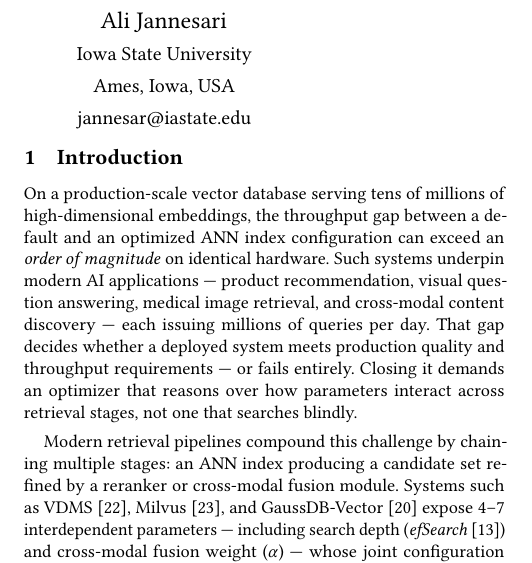
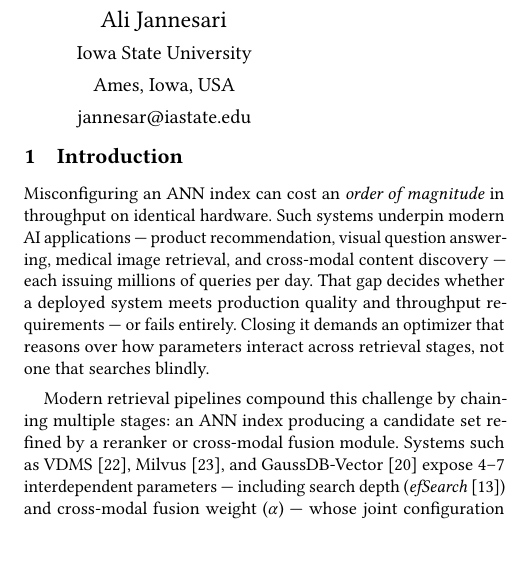
Before and after one commit to shahrzadesmat/Agentic_VDMS, a LaTeX paper (main.tex): part of one column of page 1 of 13, cut so that both start at the same text, the shorter picture padded with empty space. Compiled offline with pdfLaTeX.

Commit message:
Sharpen opening hook: 33-word prepositional sentence → 16-word direct claim

```diff
--- a/main.tex
+++ b/main.tex
@@ -208,10 +208,8 @@ The source code, data, and/or other artifacts have been made available at \url{\
 \section{Introduction}
 \label{sec:intro}
 
-On a production-scale vector database serving tens of millions of
-high-dimensional embeddings, the throughput gap between a default and an optimized
-ANN index configuration can exceed an \emph{order of magnitude} on identical
-hardware.
+Misconfiguring an ANN index can cost an \emph{order of magnitude} in throughput
+on identical hardware.
 Such systems underpin modern AI applications --- product recommendation, visual
 question answering, medical image retrieval, and cross-modal content discovery ---
 each issuing millions of queries per day.
```
